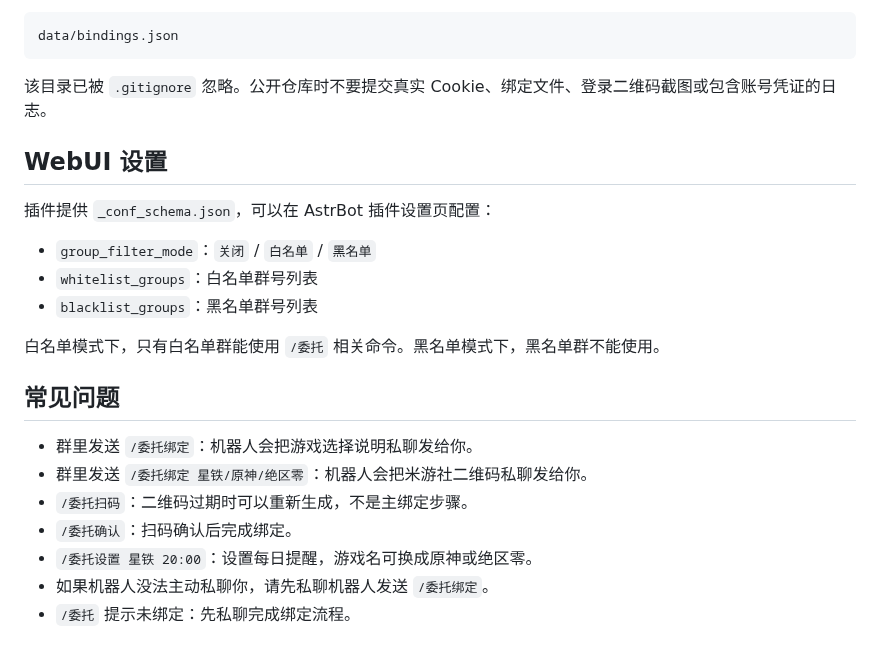
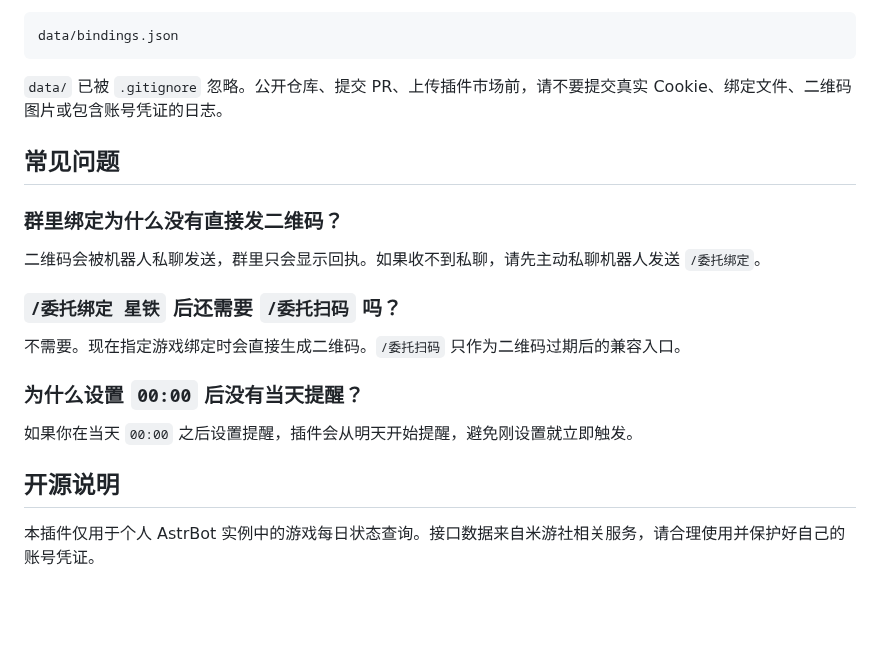
Before and after one commit to tianyingtl/astrbot_eryou_daily, a Markdown page: README.md, the part around one of its changes. GitHub-like rendering; blank space fills up the shorter version.

````diff
--- a/README.md
+++ b/README.md
@@ -118,24 +132,22 @@ pip install -r requirements.txt
 data/bindings.json
 ```
 
-该目录已被 `.gitignore` 忽略。公开仓库时不要提交真实 Cookie、绑定文件、登录二维码截图或包含账号凭证的日志。
-
-## WebUI 设置
-
-插件提供 `_conf_schema.json`，可以在 AstrBot 插件设置页配置：
-
-- `group_filter_mode`：`关闭` / `白名单` / `黑名单`
-- `whitelist_groups`：白名单群号列表
-- `blacklist_groups`：黑名单群号列表
-
-白名单模式下，只有白名单群能使用 `/委托` 相关命令。黑名单模式下，黑名单群不能使用。
+`data/` 已被 `.gitignore` 忽略。公开仓库、提交 PR、上传插件市场前，请不要提交真实 Cookie、绑定文件、二维码图片或包含账号凭证的日志。
 
 ## 常见问题
 
-- 群里发送 `/委托绑定`：机器人会把游戏选择说明私聊发给你。
-- 群里发送 `/委托绑定 星铁/原神/绝区零`：机器人会把米游社二维码私聊发给你。
-- `/委托扫码`：二维码过期时可以重新生成，不是主绑定步骤。
-- `/委托确认`：扫码确认后完成绑定。
-- `/委托设置 星铁 20:00`：设置每日提醒，游戏名可换成原神或绝区零。
-- 如果机器人没法主动私聊你，请先私聊机器人发送 `/委托绑定`。
-- `/委托` 提示未绑定：先私聊完成绑定流程。
+### 群里绑定为什么没有直接发二维码？
+
+二维码会被机器人私聊发送，群里只会显示回执。如果收不到私聊，请先主动私聊机器人发送 `/委托绑定`。
+
+### `/委托绑定 星铁` 后还需要 `/委托扫码` 吗？
+
+不需要。现在指定游戏绑定时会直接生成二维码。`/委托扫码` 只作为二维码过期后的兼容入口。
+
+### 为什么设置 `00:00` 后没有当天提醒？
+
+如果你在当天 `00:00` 之后设置提醒，插件会从明天开始提醒，避免刚设置就立即触发。
+
+## 开源说明
+
+本插件仅用于个人 AstrBot 实例中的游戏每日状态查询。接口数据来自米游社相关服务，请合理使用并保护好自己的账号凭证。
````
Also changed, not shown: other parts of README.md (+73 -59 lines), assets/demo.png (added).
